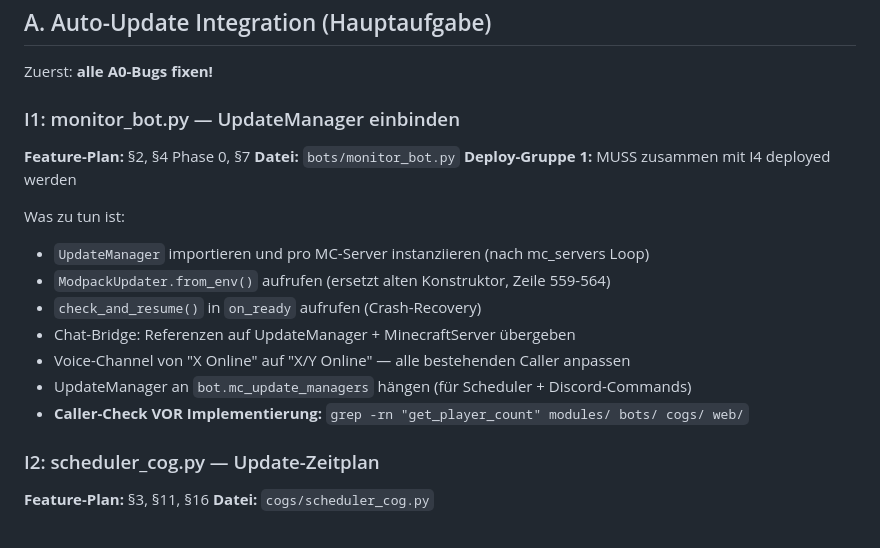
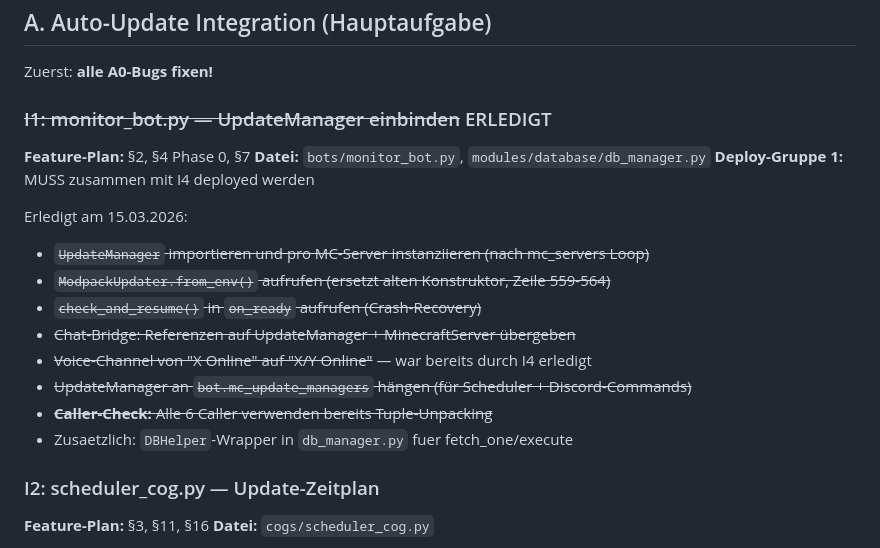
Before and after one commit to Marco-Satis/discord-bots, a Markdown page: docs/OFFEN.md, the part around one of its changes. GitHub-like rendering.

Commit message:
Update OFFEN.md: I1 als erledigt markiert
Co-Authored-By: Claude Opus 4.6 (1M context) <noreply@anthropic.com>

```diff
--- a/docs/OFFEN.md
+++ b/docs/OFFEN.md
@@ -56,19 +56,20 @@ python tests/test_imports.py
 
 Zuerst: **alle A0-Bugs fixen!**
 
-### I1: monitor_bot.py — UpdateManager einbinden
+### ~~I1: monitor_bot.py — UpdateManager einbinden~~ ERLEDIGT
 **Feature-Plan:** §2, §4 Phase 0, §7
-**Datei:** `bots/monitor_bot.py`
+**Datei:** `bots/monitor_bot.py`, `modules/database/db_manager.py`
 **Deploy-Gruppe 1:** MUSS zusammen mit I4 deployed werden
 
-Was zu tun ist:
-- `UpdateManager` importieren und pro MC-Server instanziieren (nach mc_servers Loop)
-- `ModpackUpdater.from_env()` aufrufen (ersetzt alten Konstruktor, Zeile 559-564)
-- `check_and_resume()` in `on_ready` aufrufen (Crash-Recovery)
-- Chat-Bridge: Referenzen auf UpdateManager + MinecraftServer übergeben
-- Voice-Channel von "X Online" auf "X/Y Online" — alle bestehenden Caller anpassen
-- UpdateManager an `bot.mc_update_managers` hängen (für Scheduler + Discord-Commands)
-- **Caller-Check VOR Implementierung:** `grep -rn "get_player_count" modules/ bots/ cogs/ web/`
+Erledigt am 15.03.2026:
+- ~~`UpdateManager` importieren und pro MC-Server instanziieren (nach mc_servers Loop)~~
+- ~~`ModpackUpdater.from_env()` aufrufen (ersetzt alten Konstruktor, Zeile 559-564)~~
+- ~~`check_and_resume()` in `on_ready` aufrufen (Crash-Recovery)~~
+- ~~Chat-Bridge: Referenzen auf UpdateManager + MinecraftServer übergeben~~
+- ~~Voice-Channel von "X Online" auf "X/Y Online"~~ — war bereits durch I4 erledigt
+- ~~UpdateManager an `bot.mc_update_managers` hängen (für Scheduler + Discord-Commands)~~
+- ~~**Caller-Check:** Alle 6 Caller verwenden bereits Tuple-Unpacking~~
+- Zusaetzlich: `DBHelper`-Wrapper in `db_manager.py` fuer fetch_one/execute
 
 ### I2: scheduler_cog.py — Update-Zeitplan
 **Feature-Plan:** §3, §11, §16
```
Also changed, not shown: other parts of docs/OFFEN.md (+1 -1 lines).
